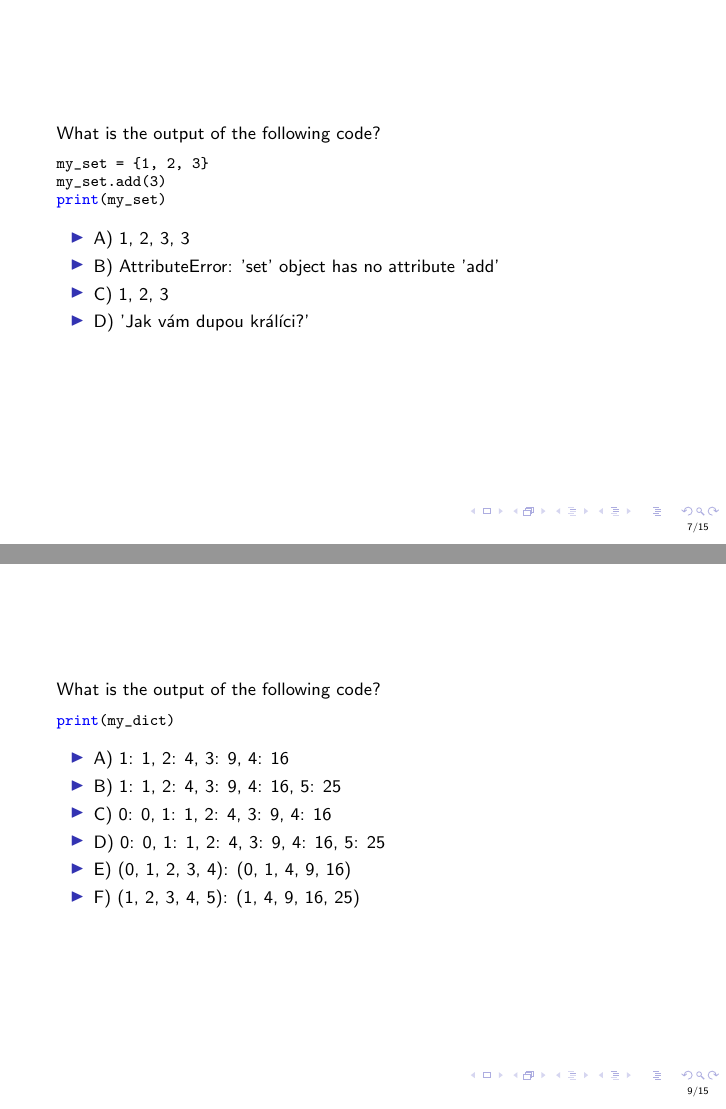
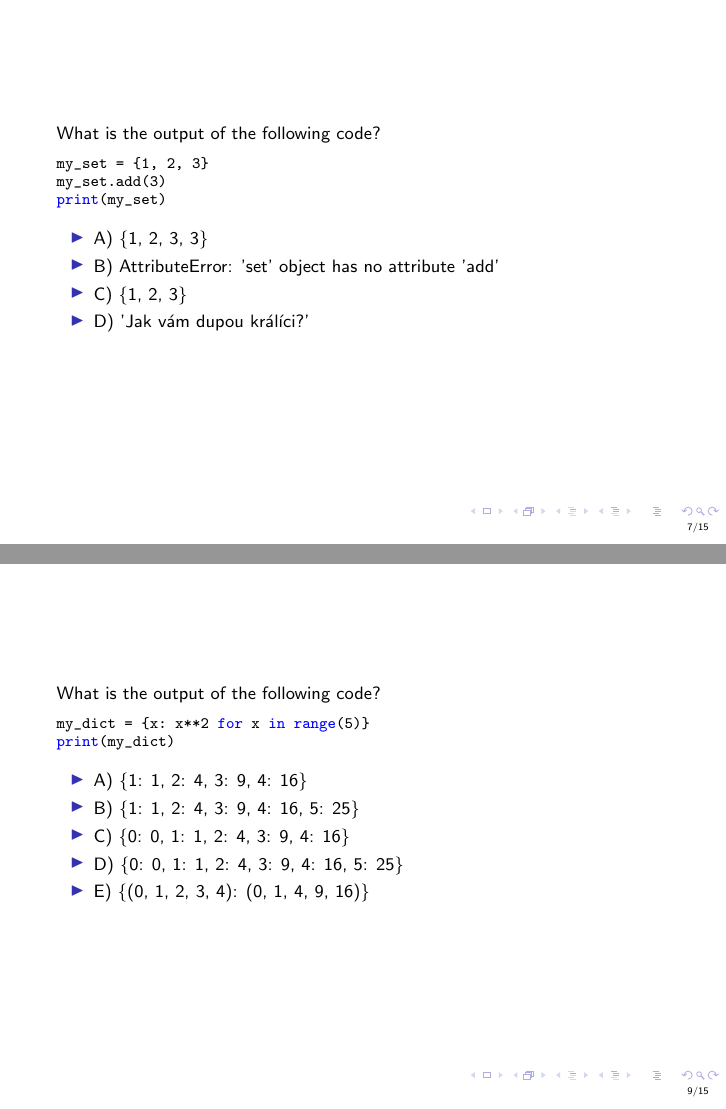
Before and after one commit to vojtechpleskot/nofy084, LaTeX slides (02_quiz/02_quiz.tex): pages 7 and 9 of 15, joined at a grey line. Compiled offline with pdfLaTeX.

Commit message:
updating 02_quiz - adding backslashes in front of the brace signs in latex text

```diff
--- a/02_quiz/02_quiz.tex
+++ b/02_quiz/02_quiz.tex
@@ -188,16 +188,16 @@ print(my_list[1:4])
 % Dictionary comprehension question
 \begin{frame}[fragile]
   What is the output of the following code?
-\begin{lstlisting}my_dict = {x: x**2 for x in range(5)}
+\begin{lstlisting}
+my_dict = {x: x**2 for x in range(5)}
 print(my_dict)
 \end{lstlisting}
 \begin{itemize}
-\item A) {1: 1, 2: 4, 3: 9, 4: 16}
-\item B) {1: 1, 2: 4, 3: 9, 4: 16, 5: 25}
-\item C) {0: 0, 1: 1, 2: 4, 3: 9, 4: 16}
-\item D) {0: 0, 1: 1, 2: 4, 3: 9, 4: 16, 5: 25}
-\item E) {(0, 1, 2, 3, 4): (0, 1, 4, 9, 16)}
-\item F) {(1, 2, 3, 4, 5): (1, 4, 9, 16, 25)}
+\item A) \{1: 1, 2: 4, 3: 9, 4: 16\}
+\item B) \{1: 1, 2: 4, 3: 9, 4: 16, 5: 25\}
+\item C) \{0: 0, 1: 1, 2: 4, 3: 9, 4: 16\}
+\item D) \{0: 0, 1: 1, 2: 4, 3: 9, 4: 16, 5: 25\}
+\item E) \{(0, 1, 2, 3, 4): (0, 1, 4, 9, 16)\}
 \end{itemize}
 \end{frame}
 
```
Also changed, not shown: 02_quiz/02_quiz.pdf, 02_quiz/02_quiz.tex (10 more changed lines).
